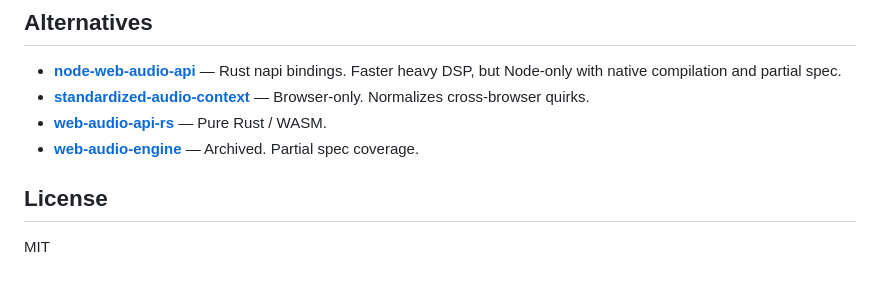
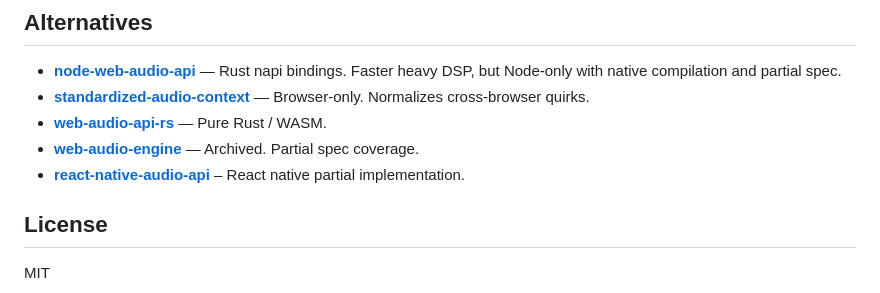
Before and after one commit to audiojs/web-audio-api, a Markdown page: README.md, the part around the change. Rendered like a GitHub page.

```diff
--- a/README.md
+++ b/README.md
@@ -184,6 +184,7 @@ EventTarget ← Emitter ← AudioPort ← AudioInput / AudioOutput
 - **[standardized-audio-context](https://github.com/chrisguttandin/standardized-audio-context)** — Browser-only. Normalizes cross-browser quirks.
 - **[web-audio-api-rs](https://github.com/orottier/web-audio-api-rs)** — Pure Rust / WASM.
 - **[web-audio-engine](https://github.com/mohayonao/web-audio-engine)** — Archived. Partial spec coverage.
+- **[react-native-audio-api](https://github.com/software-mansion/react-native-audio-api)** – React native partial implementation.
 
 ## License
 
```
